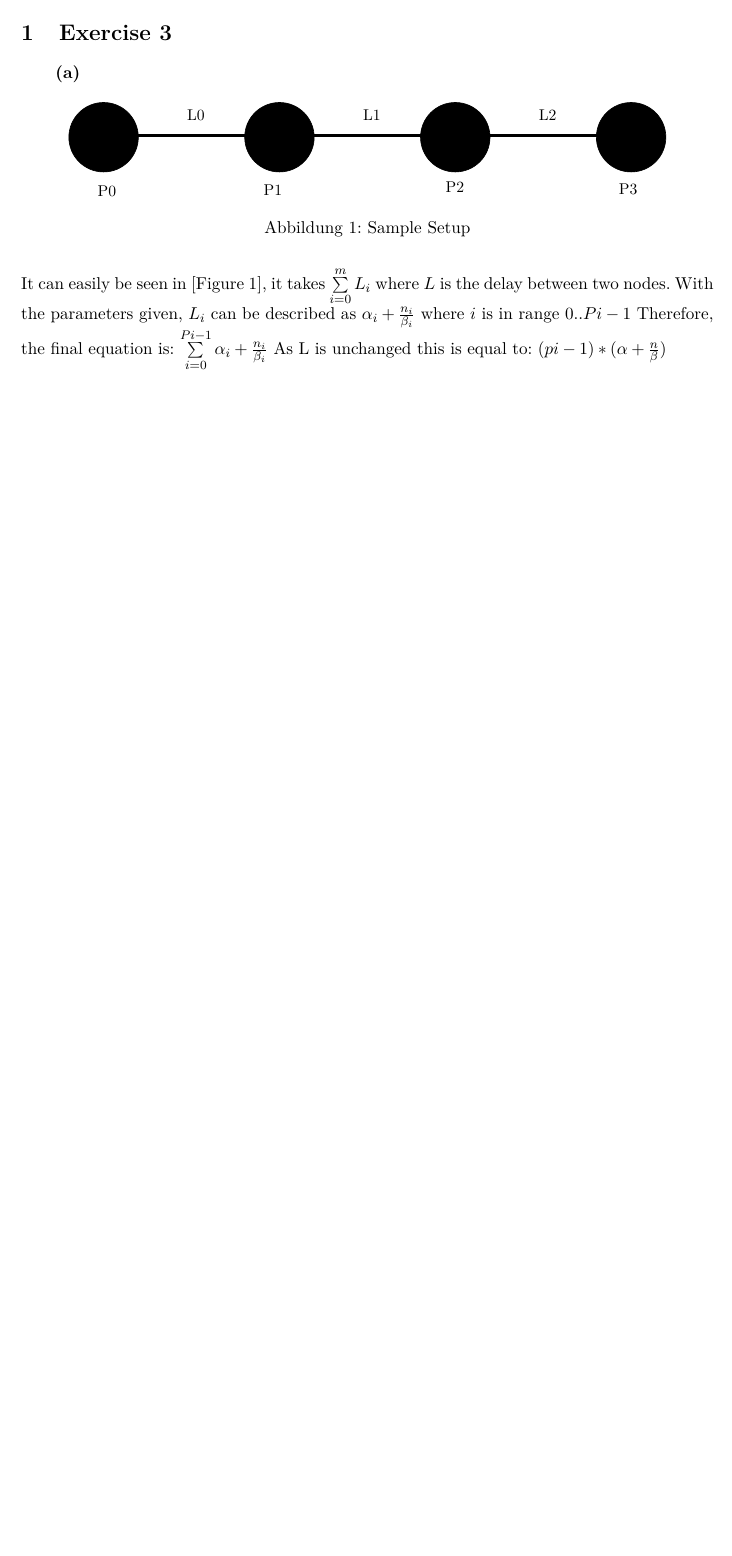
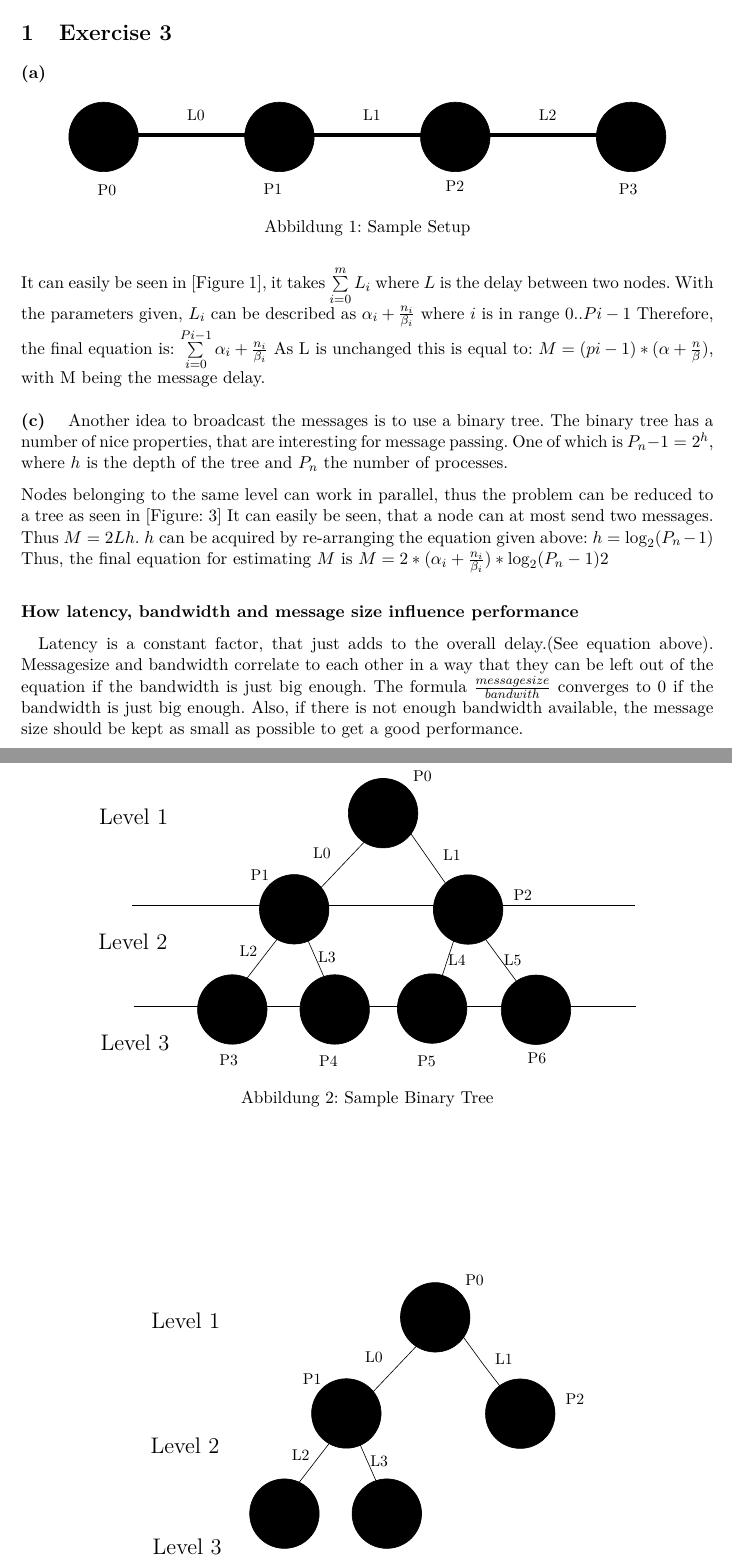
Before and after one commit to klemmster/parallel-programming, a LaTeX problem sheet (ex1/doc/exercise.tex): part of the page before the commit and two parts of pages 1 and 2 of 2 after it, the two joined at a grey line, cut so that both start at the same text, the shorter picture padded with empty space. Compiled offline with pdfLaTeX.

Commit message:
Answers Part 2

```diff
--- a/ex1/doc/exercise.tex
+++ b/ex1/doc/exercise.tex
@@ -64,6 +64,21 @@
 It can easily be seen in [Figure \ref{SampleSetup}], it takes $\sum\limits_{i=0}^m L_i$ where $L$ is the delay between two nodes.
 With the parameters given, $L_i$ can be described as $\alpha_i + \frac{n_i}{\beta_i}$ where $i$ is in range $0 .. Pi-1$
 Therefore, the final equation is: $\sum\limits_{i=0}^{Pi-1} \alpha_i + \frac{n_i}{\beta_i}$
-As L is unchanged this is equal to: $(pi-1) * (\alpha + \frac{n}{\beta})$
+As L is unchanged this is equal to: $M = (pi-1) * (\alpha + \frac{n}{\beta})$, with M being the message delay.
+\\\\
+\textbf{(c)}\hspace{1em} Another idea to broadcast the messages is to use a binary tree.
+\begin{figure}[!htbp]
+    \begin{center}
+        \includegraphics[scale=1]{3c_1.pdf}
+    \end{center}
+    \caption{Sample Binary Tree}
+    \label{BinTree}
+\end{figure}
+The binary tree has a number of nice properties, that are interesting for message passing.
+One of which is $P_n-1=2^h$, where  $h$ is the depth of the tree and $P_n$ the number of processes.
 
+Nodes belonging to the same level can work in parallel, thus the problem can be reduced to a tree as seen in [Figure: \ref{SubBinTree}]
+It can easily be seen, that a node can at most send two messages. Thus $M = 2Lh$.
+$h$ can be acquired by re-arranging the equation given above: $h=\log_2 (P_n-1)$
+Thus, the final equation for estimating $M$ is $M= 2*(\alpha_i + \frac{n_i}{\beta_i}) * \log_2 (P_n-1)2$
 
@@ -70 +90,8 @@ As L is unchanged this is equal to: $(pi-1) * (\alpha + \frac{n}{\beta})$
+    \label{SubBinTree}
+\end{figure}
+$ $ \\
+\textbf{How latency, bandwidth and message size influence performance}
+
+\hspace{1em}Latency is a constant factor, that just adds to the overall delay.(See equation above). Messagesize and bandwidth correlate to each other in a way that they can be left out of the equation if the bandwidth is just big enough.
+The formula $\frac{messagesize}{bandwith}$ converges to 0 if the bandwidth is just big enough. Also, if there is not enough bandwidth available, the message size should be kept as small as possible to get a good performance.
 \end{document}
```
Also changed, not shown: ex1/doc/3c_1.pdf (added), ex1/doc/3c_2.pdf (added), ex1/doc/exercise.tex (7 more changed lines), 2 other files.
